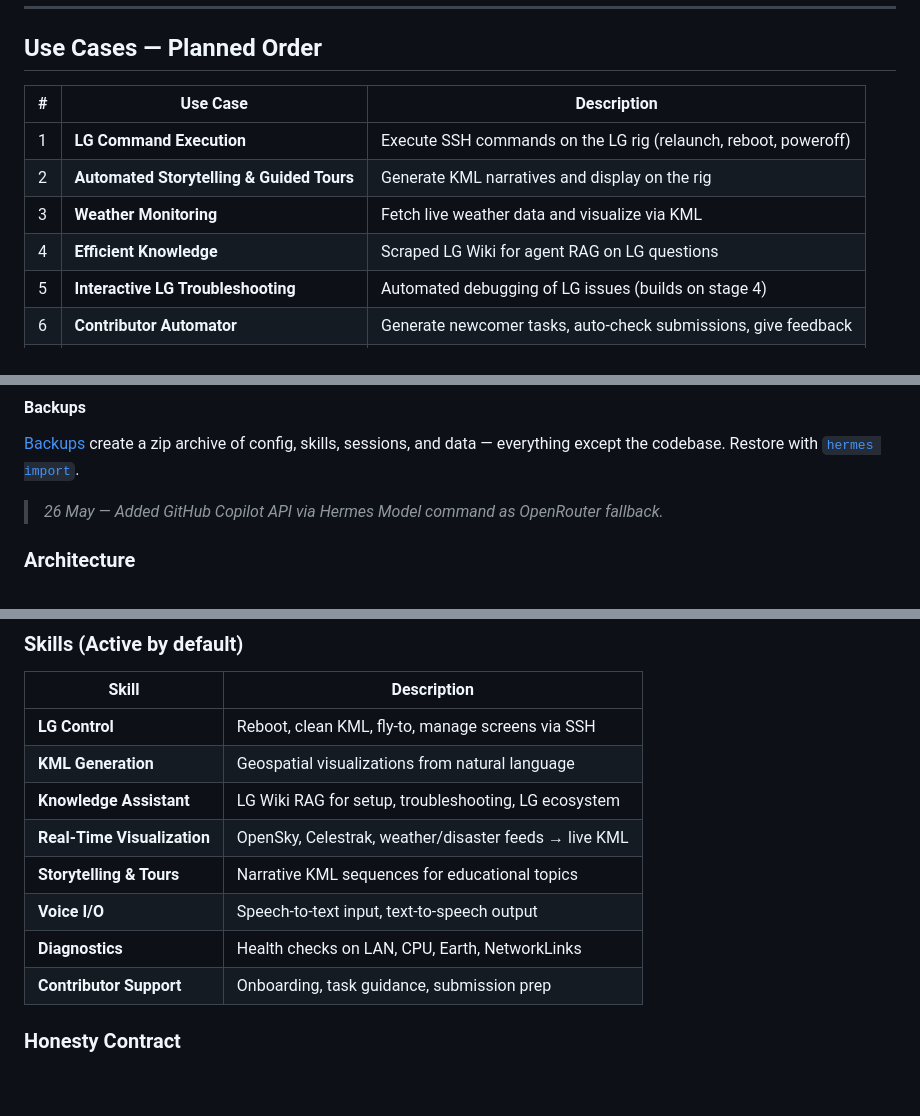
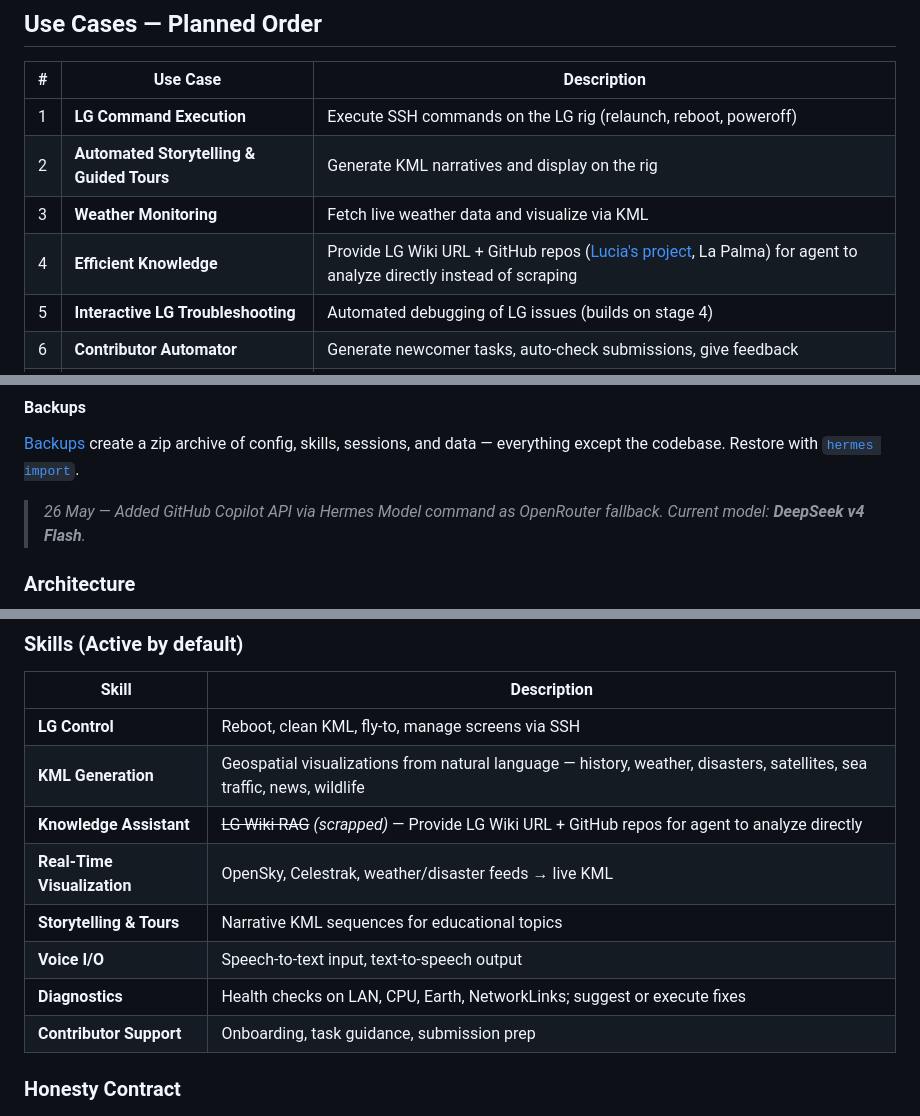
Before and after one commit to LiquidGalaxyLAB/local-ai-gemma, a Markdown page: readme.md, 3 parts joined by grey strips. Rendered like a GitHub page; blank space fills up the shorter version.

```diff
--- a/readme.md
+++ b/readme.md
@@ -56,7 +56,7 @@
 | 1 | **LG Command Execution** | Execute SSH commands on the LG rig (relaunch, reboot, poweroff) |
 | 2 | **Automated Storytelling & Guided Tours** | Generate KML narratives and display on the rig |
 | 3 | **Weather Monitoring** | Fetch live weather data and visualize via KML |
-| 4 | **Efficient Knowledge** | Scraped LG Wiki for agent RAG on LG questions |
+| 4 | **Efficient Knowledge** | Provide LG Wiki URL + GitHub repos ([Lucia's project](https://github.com/lucia-wvf/LiquidGalaxy-LaPalma), La Palma) for agent to analyze directly instead of scraping |
 | 5 | **Interactive LG Troubleshooting** | Automated debugging of LG issues (builds on stage 4) |
 | 6 | **Contributor Automator** | Generate newcomer tasks, auto-check submissions, give feedback |
 | 7 | **News & Geopolitical Visualization** | Live event mapping on LG |
@@ -86,7 +86,7 @@ Each profile gets its own `config.yaml`, `.env`, `SOUL.md`, memories, sessions,
 
 [Backups](https://hermes-agent.nousresearch.com/docs/getting-started/updating#full-pre-update-backup---backup) create a zip archive of config, skills, sessions, and data — everything except the codebase. Restore with [`hermes import`](https://hermes-agent.nousresearch.com/docs/reference/cli-commands#hermes-import).
 
-> *26 May — Added GitHub Copilot API via Hermes Model command as OpenRouter fallback.*
+> *26 May — Added GitHub Copilot API via Hermes Model command as OpenRouter fallback. Current model: **DeepSeek v4 Flash**.*
 
 ### Architecture
 
@@ -135,12 +135,12 @@ You are **Nara**, the onboard AI agent for the Liquid Galaxy rig. You live on a
 | Skill | Description |
 |-------|-------------|
 | **LG Control** | Reboot, clean KML, fly-to, manage screens via SSH |
-| **KML Generation** | Geospatial visualizations from natural language |
-| **Knowledge Assistant** | LG Wiki RAG for setup, troubleshooting, LG ecosystem |
+| **KML Generation** | Geospatial visualizations from natural language — history, weather, disasters, satellites, sea traffic, news, wildlife |
+| **Knowledge Assistant** | ~~LG Wiki RAG~~ *(scrapped)* — Provide LG Wiki URL + GitHub repos for agent to analyze directly |
 | **Real-Time Visualization** | OpenSky, Celestrak, weather/disaster feeds → live KML |
 | **Storytelling & Tours** | Narrative KML sequences for educational topics |
 | **Voice I/O** | Speech-to-text input, text-to-speech output |
-| **Diagnostics** | Health checks on LAN, CPU, Earth, NetworkLinks |
+| **Diagnostics** | Health checks on LAN, CPU, Earth, NetworkLinks; suggest or execute fixes |
 | **Contributor Support** | Onboarding, task guidance, submission prep |
 
 ### Honesty Contract
```
